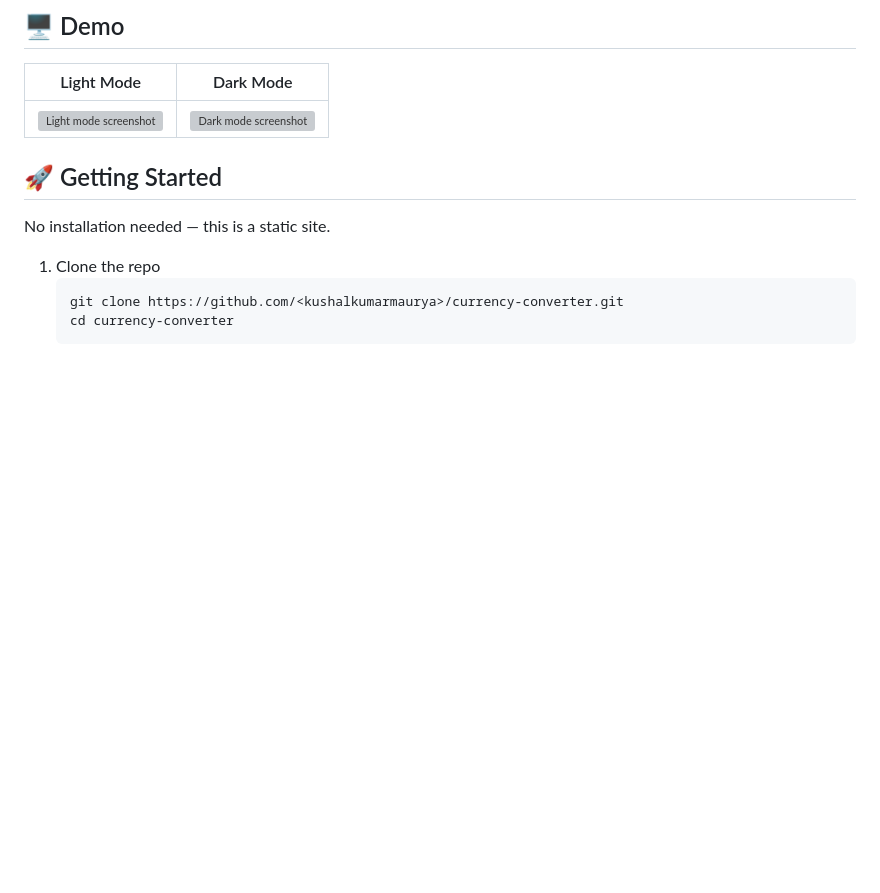
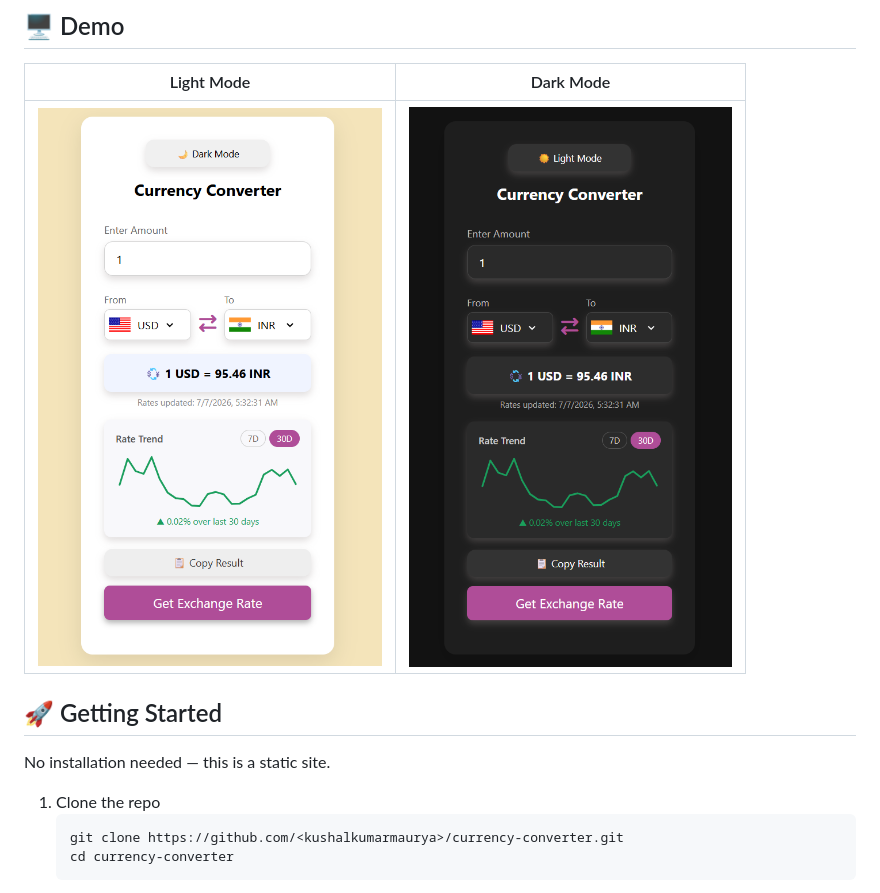
Before and after one commit to kushalkumarmaurya/Currency-Convertor, a Markdown page: README.md, the part around the change. Drawn GitHub-style; blank space fills up the shorter version; grey boxes are pictures that could not be loaded.

Commit message:
updated screenshots

```diff
--- a/README.md
+++ b/README.md
@@ -23,7 +23,7 @@ A clean, responsive currency converter with live exchange rates, dark mode, and
 
 | Light Mode | Dark Mode |
 |:---:|:---:|
-| ![Light mode screenshot](./screenshots/screenshot.png) | ![Dark mode screenshot](./screenshots/screenshot2.png) |
+| ![Light mode screenshot](./screenshots/Screenshot.png) | ![Dark mode screenshot](./screenshots/Screenshot2.png) |
 
 ## 🚀 Getting Started
 
```
